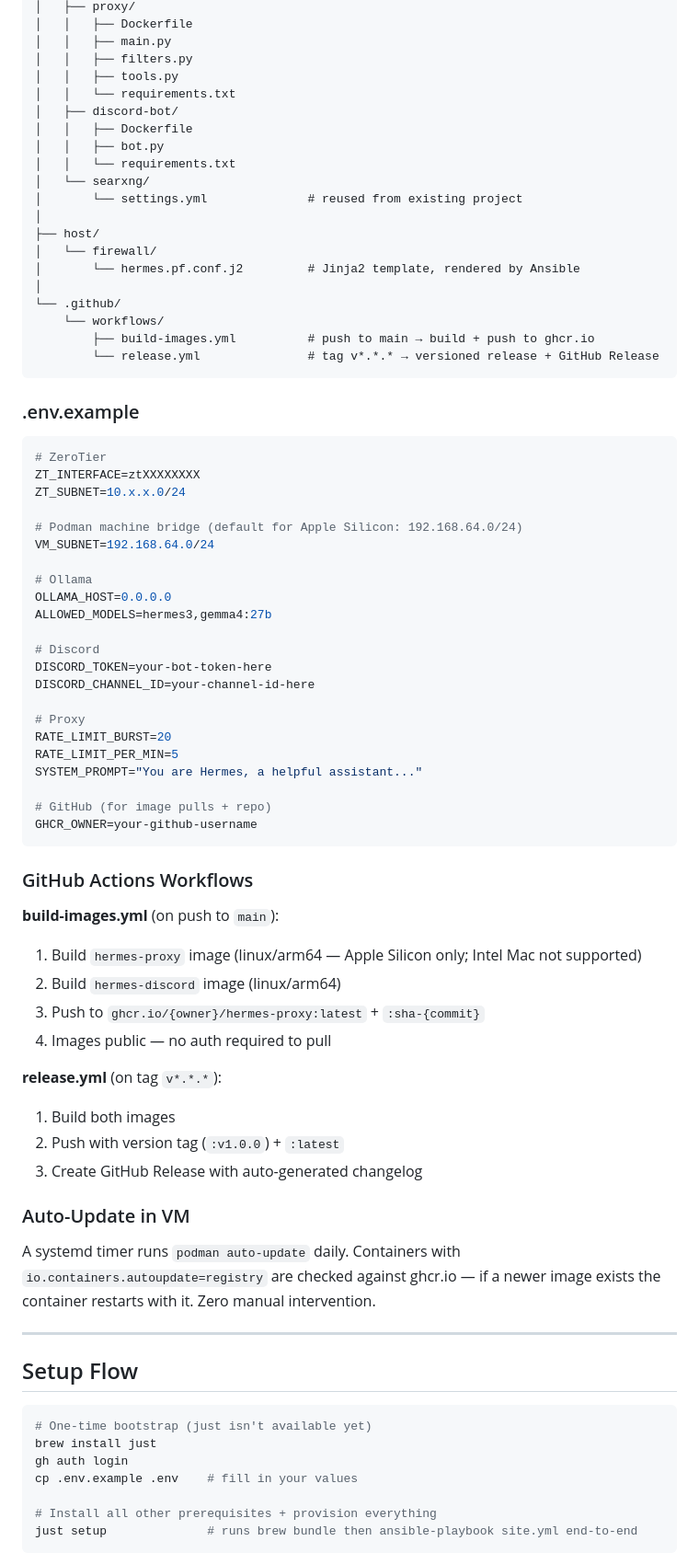
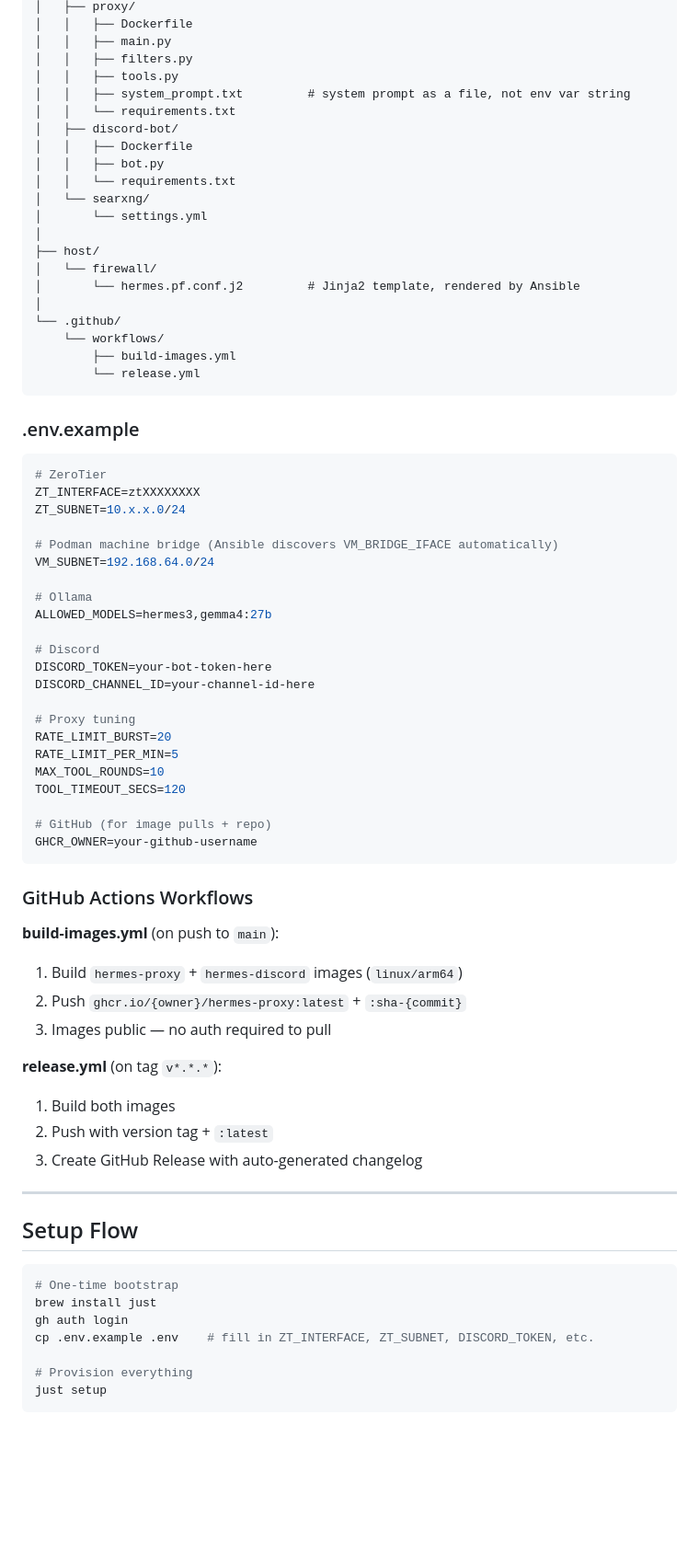
Before and after one commit to Gavin-Holliday/hermes-vm, a Markdown page: docs/specs/2026-04-06-hermes-vm-design.md, the part around one of its changes. Shown at 92% size. GitHub-like rendering; blank space fills up the shorter version.

````diff
--- a/docs/specs/2026-04-06-hermes-vm-design.md
+++ b/docs/specs/2026-04-06-hermes-vm-design.md
@@ -319,13 +384,14 @@ hermes-vm/
 │   │   ├── main.py
 │   │   ├── filters.py
 │   │   ├── tools.py
+│   │   ├── system_prompt.txt         # system prompt as a file, not env var string
 │   │   └── requirements.txt
 │   ├── discord-bot/
 │   │   ├── Dockerfile
 │   │   ├── bot.py
 │   │   └── requirements.txt
 │   └── searxng/
-│       └── settings.yml              # reused from existing project
+│       └── settings.yml
 │
 ├── host/
 │   └── firewall/
@@ -333,8 +399,8 @@ hermes-vm/
 │
 └── .github/
     └── workflows/
-        ├── build-images.yml          # push to main → build + push to ghcr.io
-        └── release.yml               # tag v*.*.* → versioned release + GitHub Release
+        ├── build-images.yml
+        └── release.yml
 ```
 
 ### .env.example
@@ -344,21 +410,21 @@ hermes-vm/
 ZT_INTERFACE=ztXXXXXXXX
 ZT_SUBNET=10.x.x.0/24
 
-# Podman machine bridge (default for Apple Silicon: 192.168.64.0/24)
+# Podman machine bridge (Ansible discovers VM_BRIDGE_IFACE automatically)
 VM_SUBNET=192.168.64.0/24
 
 # Ollama
-OLLAMA_HOST=0.0.0.0
 ALLOWED_MODELS=hermes3,gemma4:27b
 
 # Discord
 DISCORD_TOKEN=your-bot-token-here
 DISCORD_CHANNEL_ID=your-channel-id-here
 
-# Proxy
+# Proxy tuning
 RATE_LIMIT_BURST=20
 RATE_LIMIT_PER_MIN=5
-SYSTEM_PROMPT="You are Hermes, a helpful assistant..."
+MAX_TOOL_ROUNDS=10
+TOOL_TIMEOUT_SECS=120
 
 # GitHub (for image pulls + repo)
 GHCR_OWNER=your-github-username
@@ -367,31 +433,26 @@ GHCR_OWNER=your-github-username
 ### GitHub Actions Workflows
 
 **build-images.yml** (on push to `main`):
-1. Build `hermes-proxy` image (linux/arm64 — Apple Silicon only; Intel Mac not supported)
-2. Build `hermes-discord` image (linux/arm64)
-3. Push to `ghcr.io/{owner}/hermes-proxy:latest` + `:sha-{commit}`
-4. Images public — no auth required to pull
+1. Build `hermes-proxy` + `hermes-discord` images (`linux/arm64`)
+2. Push `ghcr.io/{owner}/hermes-proxy:latest` + `:sha-{commit}`
+3. Images public — no auth required to pull
 
 **release.yml** (on tag `v*.*.*`):
 1. Build both images
-2. Push with version tag (`:v1.0.0`) + `:latest`
+2. Push with version tag + `:latest`
 3. Create GitHub Release with auto-generated changelog
-
-### Auto-Update in VM
-
-A systemd timer runs `podman auto-update` daily. Containers with `io.containers.autoupdate=registry` are checked against ghcr.io — if a newer image exists the container restarts with it. Zero manual intervention.
 
 ---
 
 ## Setup Flow
 
 ```bash
-# One-time bootstrap (just isn't available yet)
+# One-time bootstrap
 brew install just
 gh auth login
-cp .env.example .env    # fill in your values
+cp .env.example .env    # fill in ZT_INTERFACE, ZT_SUBNET, DISCORD_TOKEN, etc.
 
-# Install all other prerequisites + provision everything
-just setup              # runs brew bundle then ansible-playbook site.yml end-to-end
+# Provision everything
+just setup
 ```
 
````
Also changed, not shown: other parts of docs/specs/2026-04-06-hermes-vm-design.md (+152 -76 lines).
